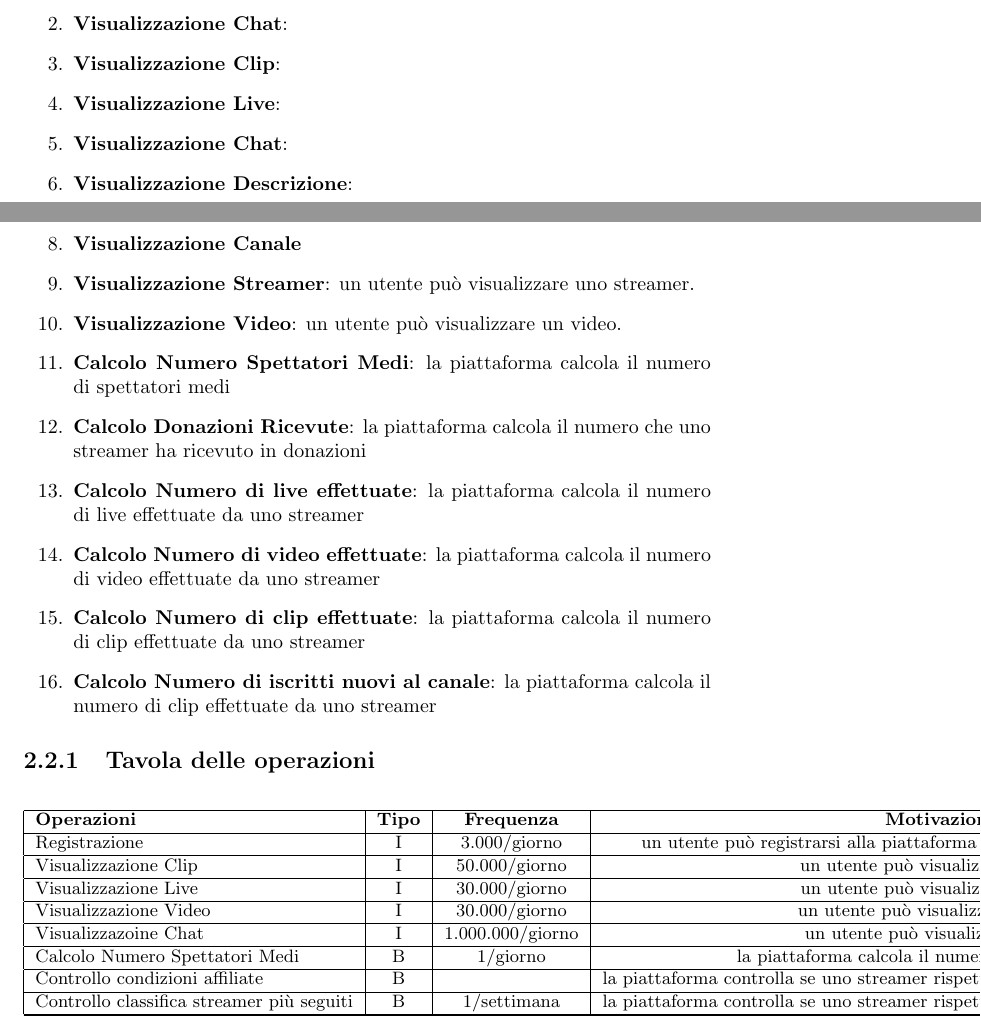
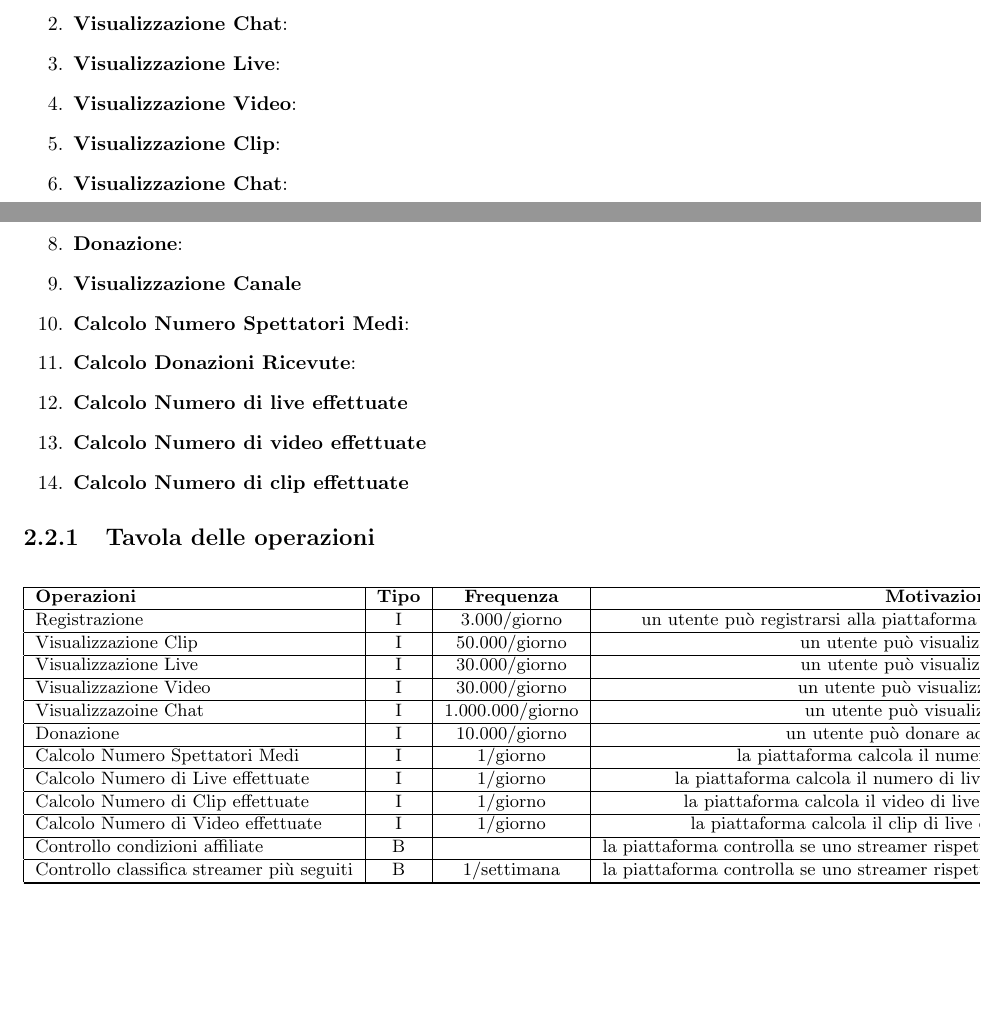
Before and after one commit to Popper002/Streaming-Service-Db-project-unito, a LaTeX document (src/Progetto.tex, which reads src/paragraph/tavola_dei_volumi.tex): two parts of pages 9 and 10 of 10, joined at a grey line, cut so that both start at the same text, the shorter picture padded with empty space. Compiled offline with pdfLaTeX.

Commit message:
table mostly finished

```diff
--- a/src/paragraph/tavola_dei_volumi.tex
+++ b/src/paragraph/tavola_dei_volumi.tex
@@ -43,20 +43,18 @@
 \begin{enumerate}
     \item \textbf{Registrazione}:
     \item \textbf{Visualizzazione Chat}:
+    \item \textbf{Visualizzazione Live}:
+    \item \textbf{Visualizzazione Video}:
     \item \textbf{Visualizzazione Clip}:
-    \item \textbf{Visualizzazione Live}:
     \item \textbf{Visualizzazione Chat}:
     \item \textbf{Visualizzazione Descrizione}:
     \item \textbf{Donazione}:
     \item \textbf{Visualizzazione Canale}
-    \item \textbf{Visualizzazione Streamer}: un utente può visualizzare uno streamer.
-    \item \textbf{Visualizzazione Video}: un utente può visualizzare un video.
-    \item \textbf{Calcolo Numero Spettatori Medi}: la piattaforma calcola il numero di spettatori medi
-    \item \textbf{Calcolo Donazioni Ricevute}: la piattaforma calcola il numero che uno streamer ha ricevuto in donazioni
-    \item \textbf{Calcolo Numero di live effettuate}: la piattaforma calcola il numero di live effettuate da uno streamer
-    \item \textbf{Calcolo Numero di video effettuate}: la piattaforma calcola il numero di video effettuate da uno streamer
-    \item \textbf{Calcolo Numero di clip effettuate}: la piattaforma calcola il numero di clip effettuate da uno streamer
-    \item \textbf{Calcolo Numero di iscritti nuovi al canale}: la piattaforma calcola il numero di clip effettuate da uno streamer
+    \item \textbf{Calcolo Numero Spettatori Medi}:
+    \item \textbf{Calcolo Donazioni Ricevute}:
+    \item \textbf{Calcolo Numero di live effettuate}
+    \item \textbf{Calcolo Numero di video effettuate}
+    \item \textbf{Calcolo Numero di clip effettuate}
 \end{enumerate}
 %TODO: partere non in grassetto da spostare in altra tabella %
 \subsection{Tavola delle operazioni}
@@ -79,7 +77,11 @@
   Visualizzazione Live & I & 30.000/giorno & un utente può visualizzare una live  \\\hline
   Visualizzazione Video & I & 30.000/giorno & un utente può visualizzare un video  \\\hline
   Visualizzazoine Chat & I & 1.000.000/giorno & un utente può visualizzare la chat  \\\hline
-  Calcolo Numero Spettatori Medi & B & 1/giorno  & la piattaforma calcola il numero di spettatori medi  \\\hline
+  Donazione & I & 10.000/giorno & un utente può donare ad uno streamer  \\\hline
+  Calcolo Numero Spettatori Medi & I & 1/giorno  & la piattaforma calcola il numero di spettatori medi  \\\hline
+  Calcolo Numero di Live effettuate & I & 1/giorno  & la piattaforma calcola il numero di live effettuate da uno streamer  \\\hline
+  Calcolo Numero di Clip effettuate & I & 1/giorno  & la piattaforma calcola il video di live effettuate da uno streamer  \\\hline
+  Calcolo Numero di Video effettuate & I & 1/giorno  & la piattaforma calcola il clip di live effettuate da uno streamer  \\\hline
   Controllo condizioni affiliate & B &  & la piattaforma controlla se uno streamer rispetta le condizioni per diventare affiliate  \\\hline
   Controllo classifica streamer più seguiti & B & 1/settimana  & la piattaforma controlla se uno streamer rispetta le condizioni per diventare affiliate  \\\hline
 
```
Also changed, not shown: src/Progetto.pdf.
